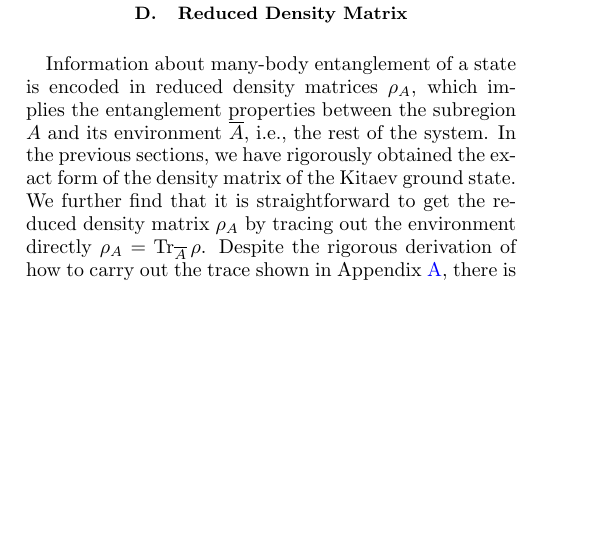
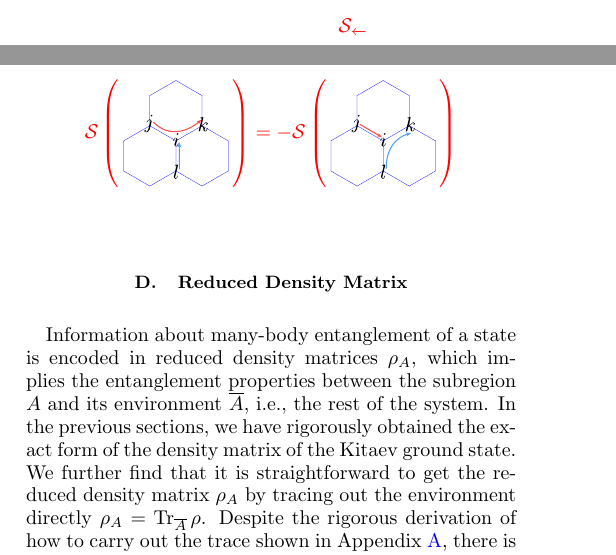
Before and after one commit to WangChenChih/KitaevDensityMatrix, a LaTeX paper (KitaevDensityMatrix.tex): part of one column of page 8 of 22 before the commit and two parts of the columns of page 8 of 23 after it, the two joined at a grey line, cut at the place of the change, the shorter picture padded with empty space. Compiled offline with pdfLaTeX.

Commit message:
modify tex

```diff
--- a/KitaevDensityMatrix.tex
+++ b/KitaevDensityMatrix.tex
@@ -120,6 +120,7 @@ floatfix,
    \end{minipage}}
 
 \newcommand{\segment}[2]{\mathcal{S}_{\overrightarrow{#1#2}}}
+\newcommand{\lsegment}[2]{\mathcal{S}_{\overleftarrow{#1#2}}}
 
 
 
@@ -450,6 +451,13 @@ up to a phase depending on the length of the string $\mathcal{C}$. This relation
 \alert{
 \[
 \mathcal{S}\lr{\wordfig{0.5}{figures/ij_segment.pdf}} = \mathcal{S}\lr{\wordfig{0.75}{figures/ij_curve.pdf}} = \mathcal{S}\lr{\wordfig{0.8}{figures/ij_segment_1_loop.pdf}} = \cdots
+\]
+
+\[
+\lsegment{}{}
+\]
+\[
+\mathcal{S}\lr{\wordfig{2}{figures/fermion-braiding_1.pdf}} = -\mathcal{S}\lr{\wordfig{2}{figures/fermion-braiding_2.pdf}}
 \]
 }
 
```
